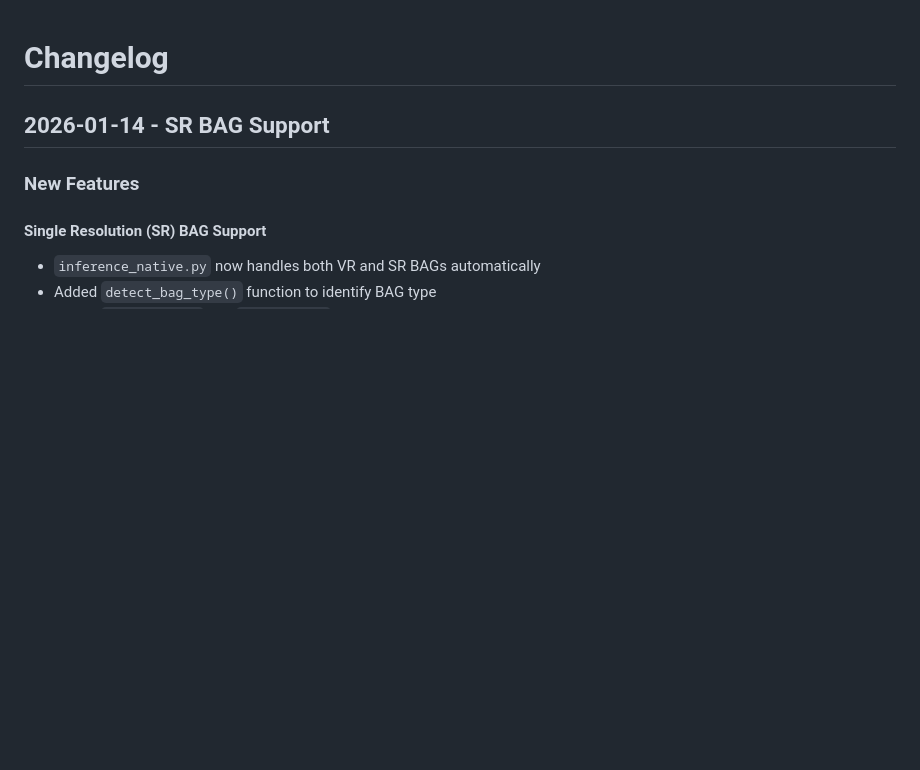
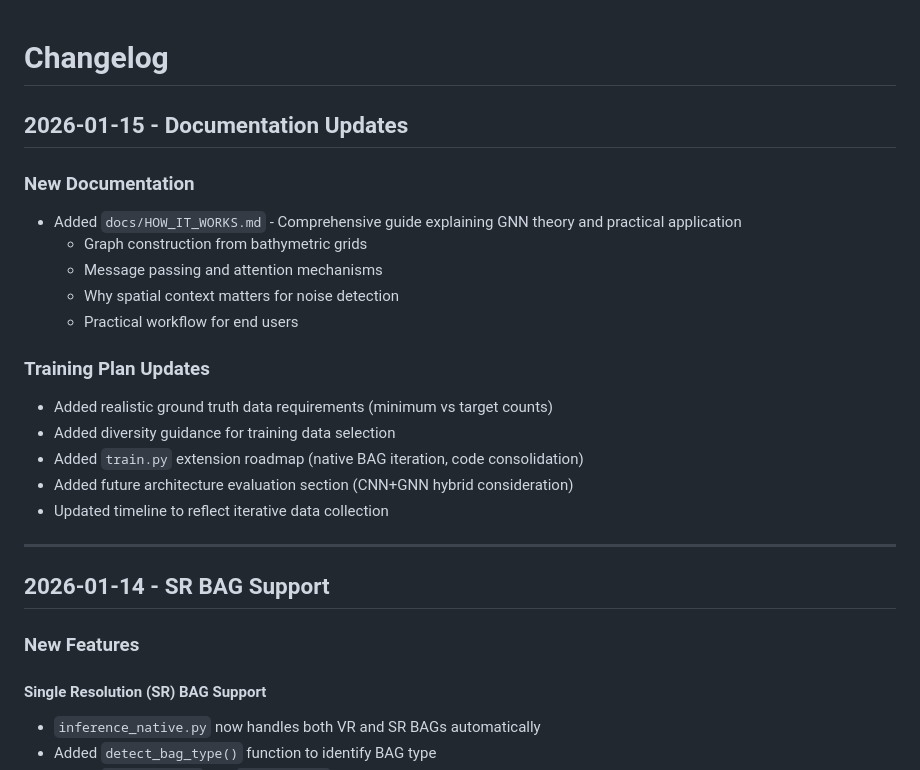
Before and after one commit to grant-froelich/Bathymetric-GNN, a Markdown page: CHANGELOG.md, the part around the change. GitHub-like rendering; blank space fills up the shorter version.

```diff
--- a/CHANGELOG.md
+++ b/CHANGELOG.md
@@ -1,4 +1,22 @@
 # Changelog
+
+## 2026-01-15 - Documentation Updates
+
+### New Documentation
+- Added `docs/HOW_IT_WORKS.md` - Comprehensive guide explaining GNN theory and practical application
+  - Graph construction from bathymetric grids
+  - Message passing and attention mechanisms
+  - Why spatial context matters for noise detection
+  - Practical workflow for end users
+
+### Training Plan Updates
+- Added realistic ground truth data requirements (minimum vs target counts)
+- Added diversity guidance for training data selection
+- Added `train.py` extension roadmap (native BAG iteration, code consolidation)
+- Added future architecture evaluation section (CNN+GNN hybrid consideration)
+- Updated timeline to reflect iterative data collection
+
+---
 
 ## 2026-01-14 - SR BAG Support
 
```
Also changed, not shown: README.md (+3 -0 lines), docs/HOW_IT_WORKS.md (added, +411 -0 lines).
